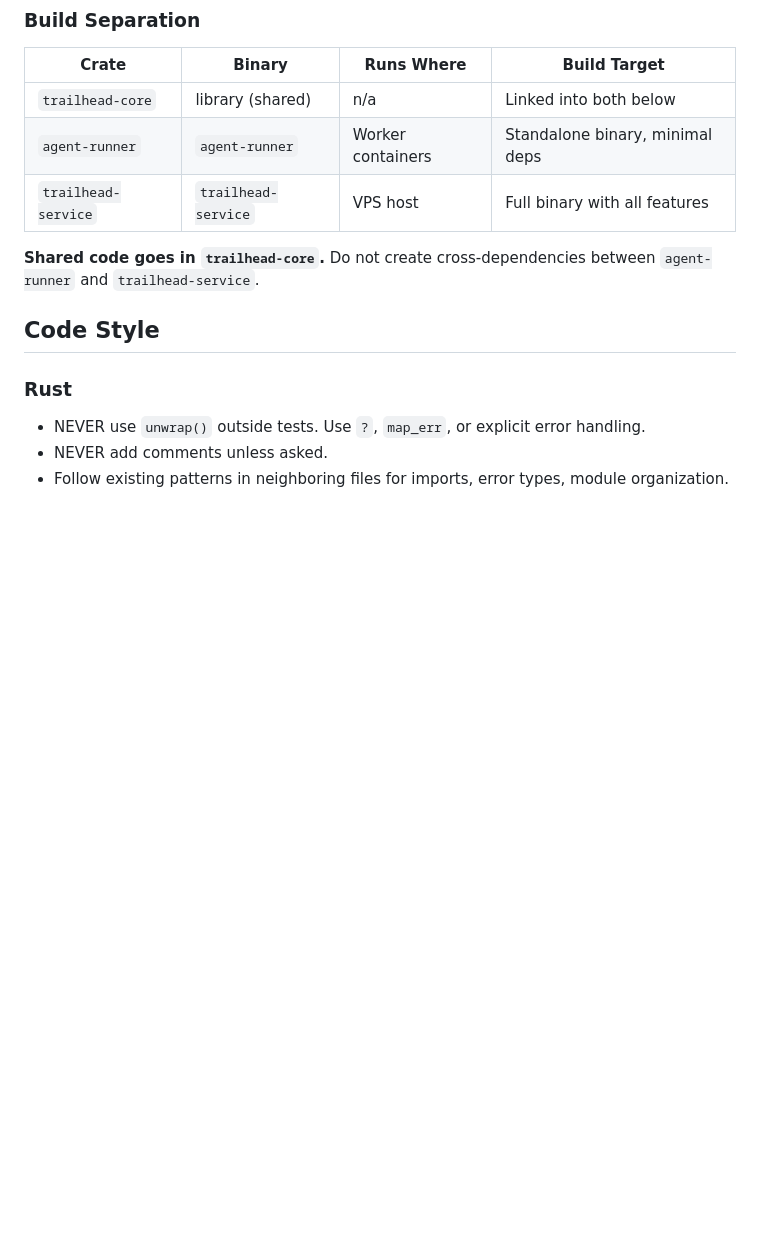
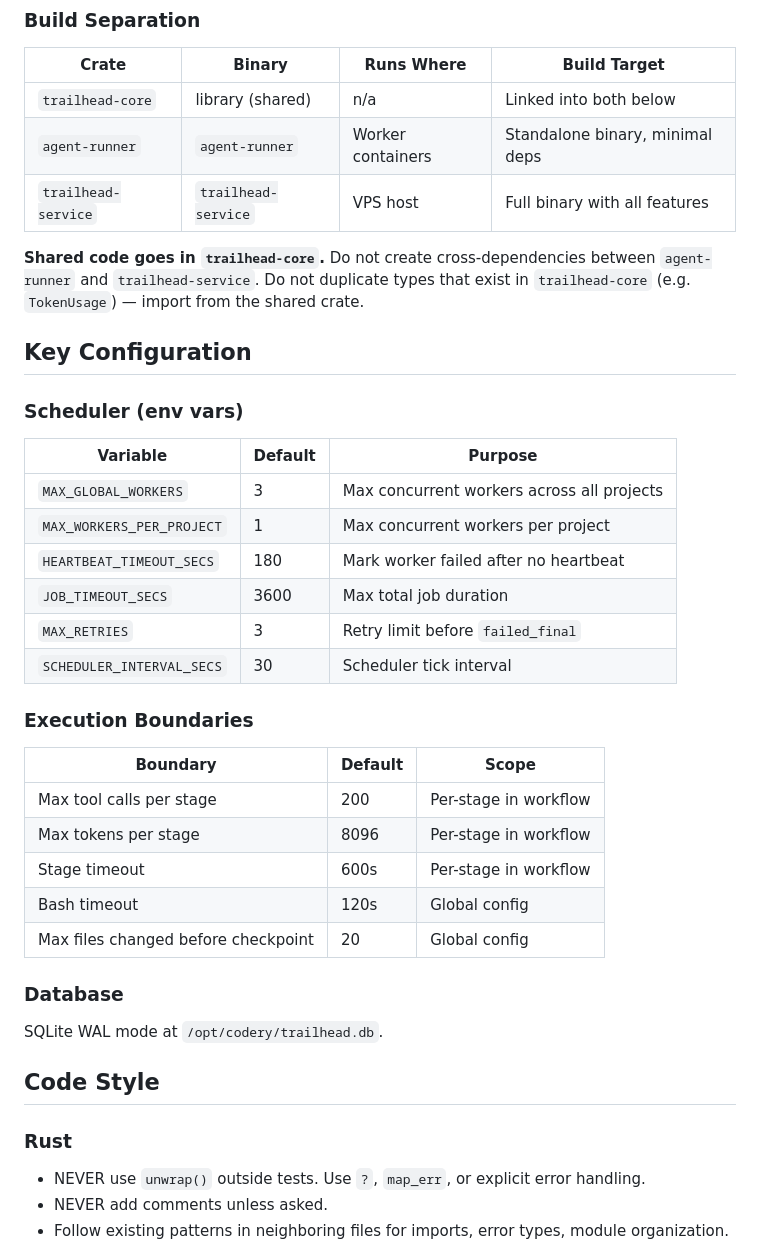
Before and after one commit to CoderyOSS/Trailhead, a Markdown page: AGENTS.md, the part around one of its changes. GitHub-like rendering; blank space fills up the shorter version.

```diff
--- a/AGENTS.md
+++ b/AGENTS.md
@@ -70,7 +97,34 @@ Cargo workspace with three crates. Separate builds — keep them clearly segrega
 | `agent-runner` | `agent-runner` | Worker containers | Standalone binary, minimal deps |
 | `trailhead-service` | `trailhead-service` | VPS host | Full binary with all features |
 
-**Shared code goes in `trailhead-core`.** Do not create cross-dependencies between `agent-runner` and `trailhead-service`.
+**Shared code goes in `trailhead-core`.** Do not create cross-dependencies between `agent-runner` and `trailhead-service`. Do not duplicate types that exist in `trailhead-core` (e.g. `TokenUsage`) — import from the shared crate.
+
+## Key Configuration
+
+### Scheduler (env vars)
+
+| Variable | Default | Purpose |
+|----------|---------|---------|
+| `MAX_GLOBAL_WORKERS` | 3 | Max concurrent workers across all projects |
+| `MAX_WORKERS_PER_PROJECT` | 1 | Max concurrent workers per project |
+| `HEARTBEAT_TIMEOUT_SECS` | 180 | Mark worker failed after no heartbeat |
+| `JOB_TIMEOUT_SECS` | 3600 | Max total job duration |
+| `MAX_RETRIES` | 3 | Retry limit before `failed_final` |
+| `SCHEDULER_INTERVAL_SECS` | 30 | Scheduler tick interval |
+
+### Execution Boundaries
+
+| Boundary | Default | Scope |
+|----------|---------|-------|
+| Max tool calls per stage | 200 | Per-stage in workflow |
+| Max tokens per stage | 8096 | Per-stage in workflow |
+| Stage timeout | 600s | Per-stage in workflow |
+| Bash timeout | 120s | Global config |
+| Max files changed before checkpoint | 20 | Global config |
+
+### Database
+
+SQLite WAL mode at `/opt/codery/trailhead.db`.
 
 ## Code Style
 
```
Also changed, not shown: other parts of AGENTS.md (+40 -13 lines).
